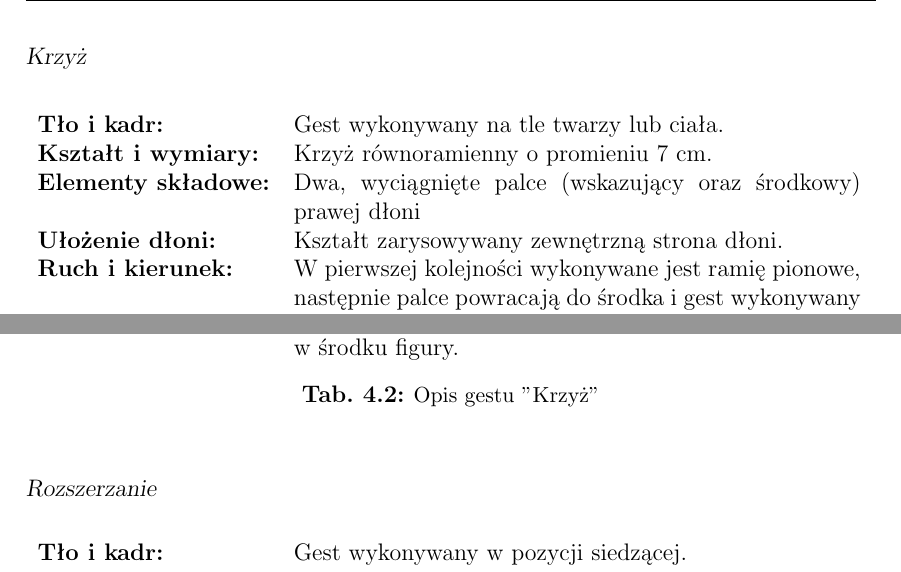
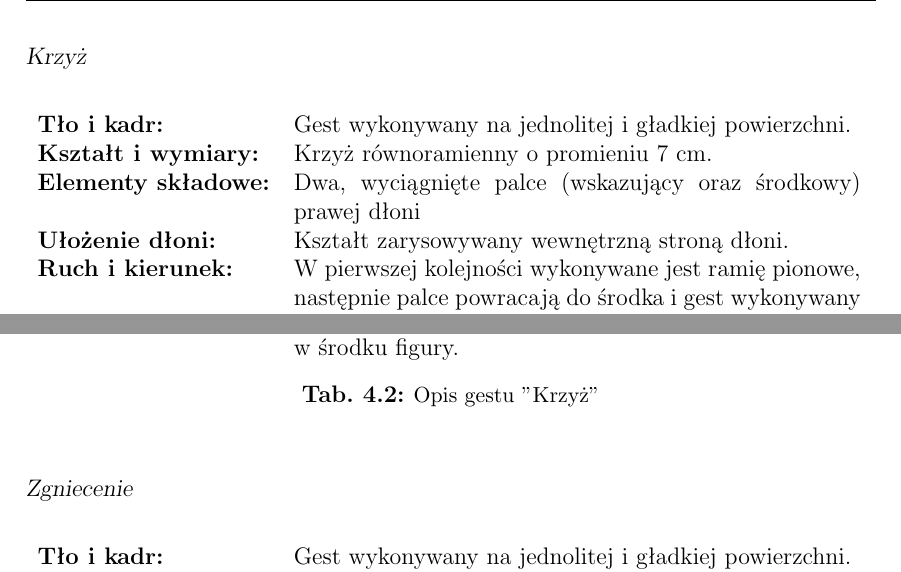
Before and after one commit to afronski/hand-feature-points-tracking, a LaTeX thesis (doc/thesis/MainDocument.tex, which reads doc/thesis/Theory.tex): two parts of page 24 of 43, joined at a grey line, cut so that both start at the same text. Compiled offline with pdfLaTeX.

```diff
--- a/doc/thesis/Theory.tex
+++ b/doc/thesis/Theory.tex
@@ -298,7 +298,7 @@
     Wytyczne były pomocne przy procesie akwizycji oraz obróbki danych wejściowych. Wszystkie stworzone materiały testowe są zgodne z~przedstawionymi protokołami. W~zbiorze danych wejściowych możemy wyróżnić następujące definicje gestów:
 
     \gest{Okrąg}
-         {Gest wykonywany na tle twarzy lub ciała.}
+         {Gest wykonywany na jednolitej i~gładkiej powierzchni.}
          {Okrąg o~promieniu 20 cm.}
          {Prawa dłoń.}
          {Okrąg wykonywany do kamery otwartą dłonią.}
@@ -309,23 +309,23 @@
 
     \newpage
     \gest{Krzyż}
-         {Gest wykonywany na tle twarzy lub ciała.}
+         {Gest wykonywany na jednolitej i~gładkiej powierzchni.}
          {Krzyż równoramienny o~promieniu 7 cm.}
          {Dwa, wyciągnięte palce (wskazujący oraz środkowy) prawej dłoni}
-         {Kształt zarysowywany zewnętrzną strona dłoni.}
+         {Kształt zarysowywany wewnętrzną stroną dłoni.}
          {W~pierwszej kolejności wykonywane jest ramię pionowe, następnie palce powracają do środka i~gest wykonywany jest w~lewą stronę a~następnie w~prawo.}
          {Ustawiona dłoń znajduje się na godzinie dwunastej.}
          {Punkty charakterystyczne rozmieszczone na czubkach wyciągniętych palców.}
          {5 punktów kluczowych - cztery na krawędziach i~jeden w~środku figury.}
 
-    \gest{Rozszerzanie}
-         {Gest wykonywany w~pozycji siedzącej.}
-         {W~pozycji wyjściowej, jest to kwadrat o~długości boku około 20 cm.}
-         {Obie dłonie złączone czubkami palców uformowane w~gest \textit{szczypty}.}
-         {Oburęczny gest rozciągania dłoni od środka.}
-         {Gest powinien symulować rozciąganie niewidzialnego materiału. Kształt dłoni nie powinien ulegać zmianie w~trakcie wykonywania gestu.}
-         {Obie złączone dłonie znajdują się w~środku figury na wysokości klatki piersiowej.}
-         {Punkty charakterystyczne rozmieszczone równomiernie na powierzchni obu dłoni.}
-         {Punkty kluczowe równomiernie rozmieszczone na przekątnej kwadratu.}
+    \gest{Zgniecenie}
+         {Gest wykonywany na jednolitej i~gładkiej powierzchni.}
+         {Zaciśnięcie dłoni od rozwarcia do pięści.}
+         {Prawa dłoń.}
+         {W~pozycji wejściowej otwarta dłoń, w~pozycji końcowej pięść zwrócona palcami do kamery, z~kciukiem na wierzchu.}
+         {Gest powinien być wykonywany bez poruszania dłonią, z~jednolitą prędkością.}
+         {Otwarta dłoń z~rozłożonymi palcami, skierowana wewnętrzną stroną do kamery.}
+         {Punkty charakterystyczne znajdują się na czubkach palców.}
+         {Punkty kluczowe rozmieszczone równomiernie na drodze wykonywanej przez każdy z~palców z~osobna.}
 
     \newpage
```
Also changed, not shown: doc/thesis/Theory.tex (27 more changed lines), 11 other files.
